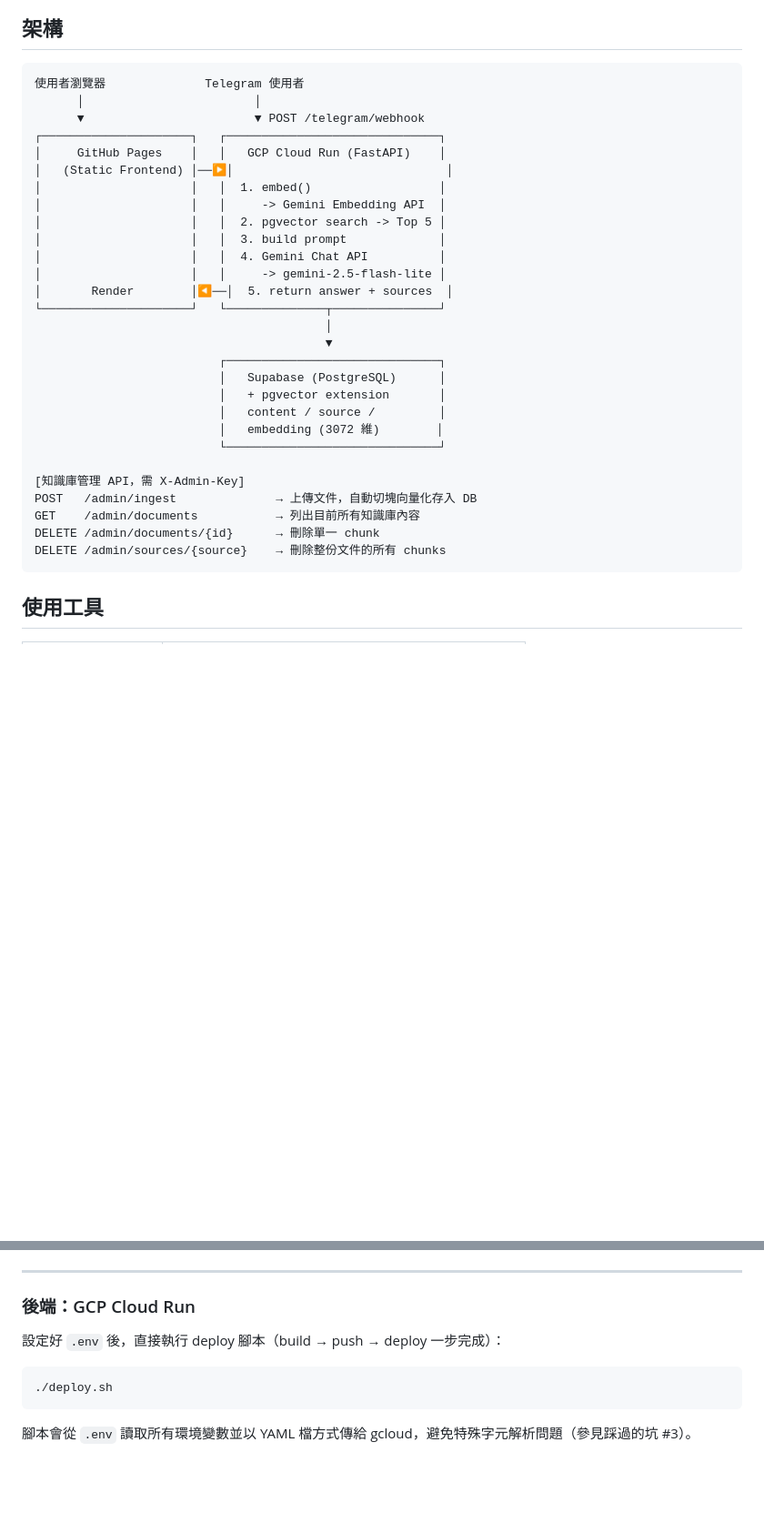
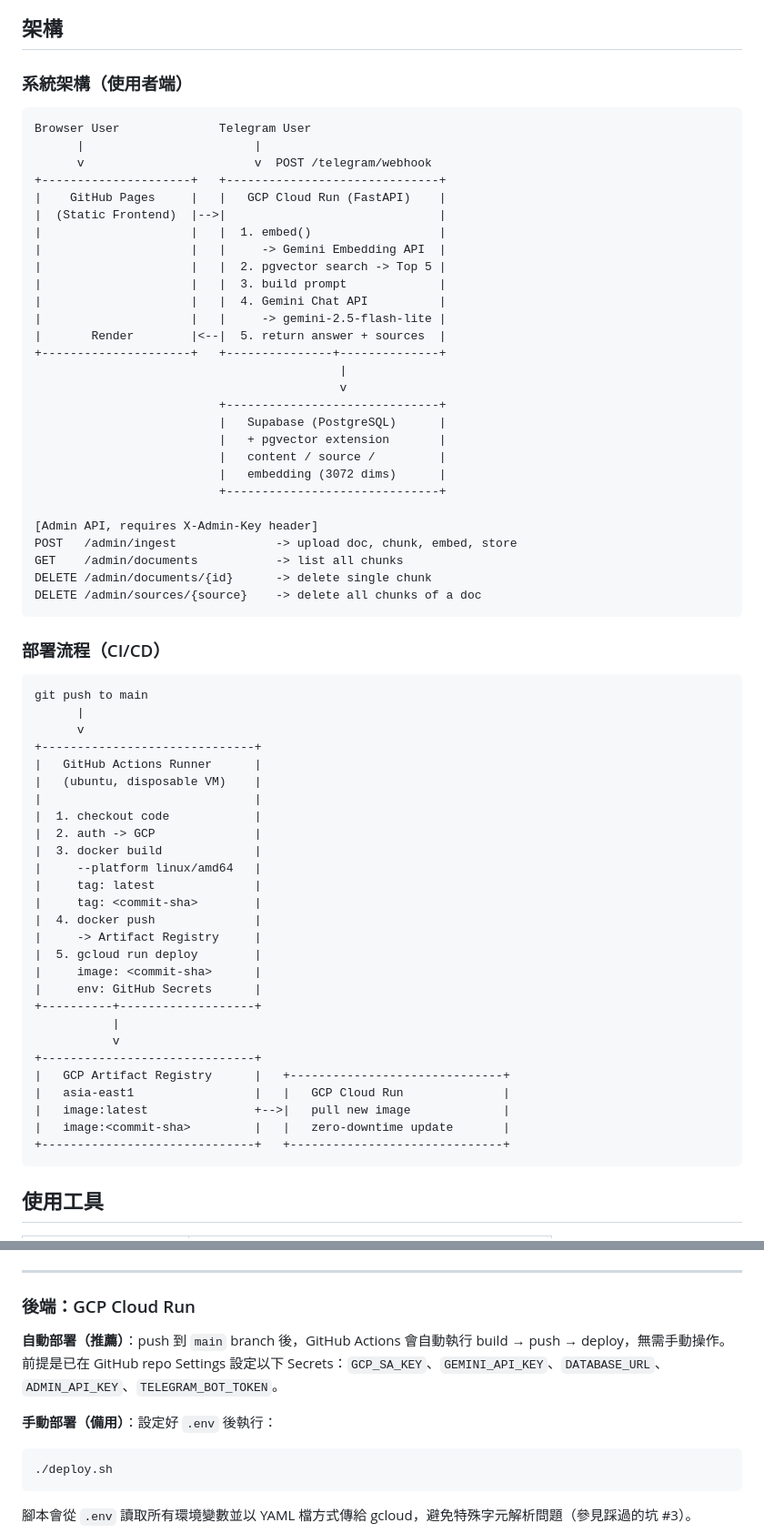
Before and after one commit to BBRenHao35/ai-customer-service, a Markdown page: README.md, 2 parts joined by grey strips. Shown at 91% size. Drawn GitHub-style; blank space fills up the shorter version.

Commit message:
docs: update README with CI/CD architecture and deployment flow

````diff
--- a/README.md
+++ b/README.md
@@ -26,35 +28,69 @@
 
 ## 架構
 
+### 系統架構（使用者端）
+
 ```
-使用者瀏覽器              Telegram 使用者
-      │                        │
-      ▼                        ▼ POST /telegram/webhook
-┌─────────────────────┐   ┌──────────────────────────────┐
-│     GitHub Pages    │   │   GCP Cloud Run (FastAPI)    │
-│   (Static Frontend) │──▶│                              │
-│                     │   │  1. embed()                  │
-│                     │   │     -> Gemini Embedding API  │
-│                     │   │  2. pgvector search -> Top 5 │
-│                     │   │  3. build prompt             │
-│                     │   │  4. Gemini Chat API          │
-│                     │   │     -> gemini-2.5-flash-lite │
-│       Render        │◀──│  5. return answer + sources  │
-└─────────────────────┘   └──────────────┬───────────────┘
-                                         │
-                                         ▼
-                          ┌──────────────────────────────┐
-                          │   Supabase (PostgreSQL)      │
-                          │   + pgvector extension       │
-                          │   content / source /         │
-                          │   embedding (3072 維)        │
-                          └──────────────────────────────┘
+Browser User              Telegram User
+      |                        |
+      v                        v  POST /telegram/webhook
++---------------------+   +------------------------------+
+|    GitHub Pages     |   |   GCP Cloud Run (FastAPI)    |
+|  (Static Frontend)  |-->|                              |
+|                     |   |  1. embed()                  |
+|                     |   |     -> Gemini Embedding API  |
+|                     |   |  2. pgvector search -> Top 5 |
+|                     |   |  3. build prompt             |
+|                     |   |  4. Gemini Chat API          |
+|                     |   |     -> gemini-2.5-flash-lite |
+|       Render        |<--|  5. return answer + sources  |
++---------------------+   +---------------+--------------+
+                                           |
+                                           v
+                          +------------------------------+
+                          |   Supabase (PostgreSQL)      |
+                          |   + pgvector extension       |
+                          |   content / source /         |
+                          |   embedding (3072 dims)      |
+                          +------------------------------+
 
-[知識庫管理 API，需 X-Admin-Key]
-POST   /admin/ingest              → 上傳文件，自動切塊向量化存入 DB
-GET    /admin/documents           → 列出目前所有知識庫內容
-DELETE /admin/documents/{id}      → 刪除單一 chunk
-DELETE /admin/sources/{source}    → 刪除整份文件的所有 chunks
+[Admin API, requires X-Admin-Key header]
+POST   /admin/ingest              -> upload doc, chunk, embed, store
+GET    /admin/documents           -> list all chunks
+DELETE /admin/documents/{id}      -> delete single chunk
+DELETE /admin/sources/{source}    -> delete all chunks of a doc
+```
+
+### 部署流程（CI/CD）
+
+```
+git push to main
+      |
+      v
++------------------------------+
+|   GitHub Actions Runner      |
+|   (ubuntu, disposable VM)    |
+|                              |
+|  1. checkout code            |
+|  2. auth -> GCP              |
+|  3. docker build             |
+|     --platform linux/amd64   |
+|     tag: latest              |
+|     tag: <commit-sha>        |
+|  4. docker push              |
+|     -> Artifact Registry     |
+|  5. gcloud run deploy        |
+|     image: <commit-sha>      |
+|     env: GitHub Secrets      |
++----------+-------------------+
+           |
+           v
++------------------------------+
+|   GCP Artifact Registry      |   +------------------------------+
+|   asia-east1                 |   |   GCP Cloud Run              |
+|   image:latest               +-->|   pull new image             |
+|   image:<commit-sha>         |   |   zero-downtime update       |
++------------------------------+   +------------------------------+
 ```
 
 ## 使用工具
@@ -114,7 +156,9 @@ ai-customer-service/
 
 ### 後端：GCP Cloud Run
 
-設定好 `.env` 後，直接執行 deploy 腳本（build → push → deploy 一步完成）：
+**自動部署（推薦）**：push 到 `main` branch 後，GitHub Actions 會自動執行 build → push → deploy，無需手動操作。前提是已在 GitHub repo Settings 設定以下 Secrets：`GCP_SA_KEY`、`GEMINI_API_KEY`、`DATABASE_URL`、`ADMIN_API_KEY`、`TELEGRAM_BOT_TOKEN`。
+
+**手動部署（備用）**：設定好 `.env` 後執行：
 
 ```bash
 ./deploy.sh
````
Also changed, not shown: other parts of README.md (+8 -0 lines).
